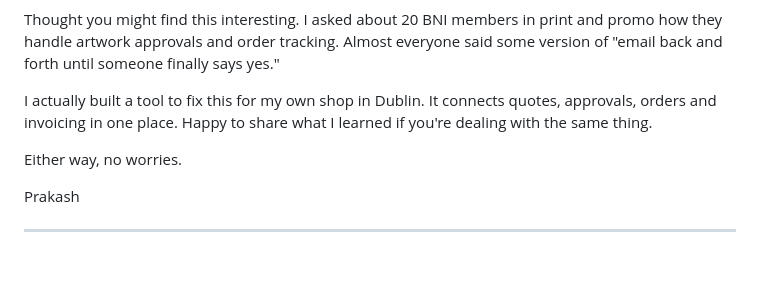
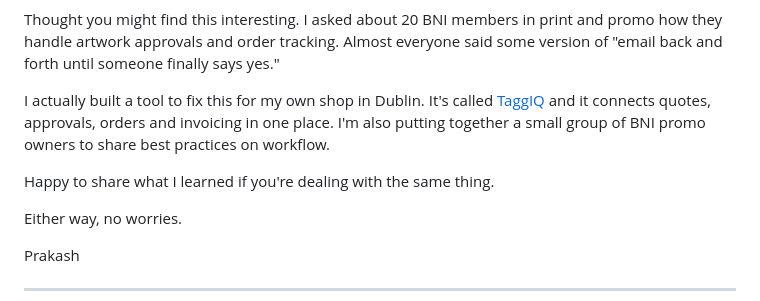
Before and after one commit to skillblendltd/paperclip-outreach, a Markdown page: bni-scraper/email_templates.md, the part around the change. Drawn GitHub-style; blank space fills up the shorter version.

Commit message:
update: seq 2 template — add TaggIQ hyperlink + BNI community line
Co-Authored-By: Claude Opus 4.6 (1M context) <noreply@anthropic.com>

```diff
--- a/bni-scraper/email_templates.md
+++ b/bni-scraper/email_templates.md
@@ -48,7 +48,9 @@ Hi {{FNAME}},
 
 Thought you might find this interesting. I asked about 20 BNI members in print and promo how they handle artwork approvals and order tracking. Almost everyone said some version of "email back and forth until someone finally says yes."
 
-I actually built a tool to fix this for my own shop in Dublin. It connects quotes, approvals, orders and invoicing in one place. Happy to share what I learned if you're dealing with the same thing.
+I actually built a tool to fix this for my own shop in Dublin. It's called [TaggIQ](https://taggiq.com/) and it connects quotes, approvals, orders and invoicing in one place. I'm also putting together a small group of BNI promo owners to share best practices on workflow.
+
+Happy to share what I learned if you're dealing with the same thing.
 
 Either way, no worries.
 
```
